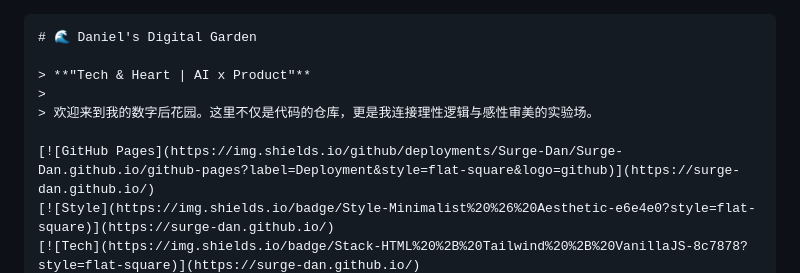
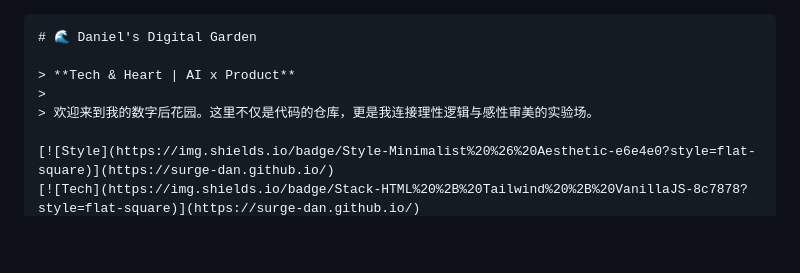
Before and after one commit to Surge-Dan/Surge-Dan.github.io, a Markdown page: README.md, the part around one of its changes. GitHub-like rendering; blank space fills up the shorter version.

````diff
--- a/README.md
+++ b/README.md
@@ -1,10 +1,9 @@
 ```markdown
 # 🌊 Daniel's Digital Garden
 
-> **"Tech & Heart | AI x Product"**
+> **Tech & Heart | AI x Product**
 >
 > 欢迎来到我的数字后花园。这里不仅是代码的仓库，更是我连接理性逻辑与感性审美的实验场。
 
-[![GitHub Pages](https://img.shields.io/github/deployments/Surge-Dan/Surge-Dan.github.io/github-pages?label=Deployment&style=flat-square&logo=github)](https://surge-dan.github.io/)
 [![Style](https://img.shields.io/badge/Style-Minimalist%20%26%20Aesthetic-e6e4e0?style=flat-square)](https://surge-dan.github.io/)
 [![Tech](https://img.shields.io/badge/Stack-HTML%20%2B%20Tailwind%20%2B%20VanillaJS-8c7878?style=flat-square)](https://surge-dan.github.io/)
````
Also changed, not shown: other parts of README.md (+68 -48 lines).
